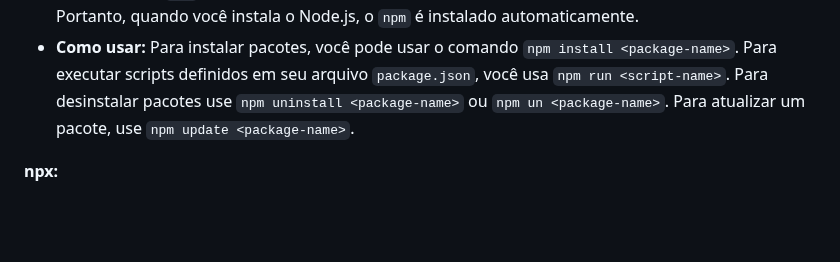
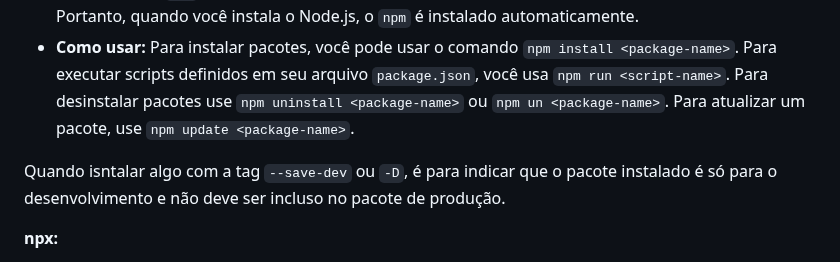
Before and after one commit to jhonesaly/study_all, a Markdown page: react/javascript.md, the part around the change. GitHub-like rendering; blank space fills up the shorter version.

Commit message:
docs: tag dev

```diff
--- a/react/javascript.md
+++ b/react/javascript.md
@@ -207,6 +207,8 @@ JavaScript possui uma vasta comunidade de desenvolvedores e uma rica biblioteca
 - **Instalação:** O `npm` é o gerenciador de pacotes padrão que vem junto com a instalação do Node.js. Portanto, quando você instala o Node.js, o `npm` é instalado automaticamente.
 - **Como usar:** Para instalar pacotes, você pode usar o comando `npm install <package-name>`. Para executar scripts definidos em seu arquivo `package.json`, você usa `npm run <script-name>`. Para desinstalar pacotes use `npm uninstall <package-name>` ou `npm un <package-name>`. Para atualizar um pacote, use `npm update <package-name>`.
 
+Quando isntalar algo com a tag `--save-dev` ou `-D`, é para indicar que o pacote instalado é só para o desenvolvimento e não deve ser incluso no pacote de produção.
+
 **npx:**
 
 - **Objetivo:** O `npx` é usado para executar pacotes instalados localmente ou globalmente sem a necessidade de instalá-los globalmente em seu sistema.
```
